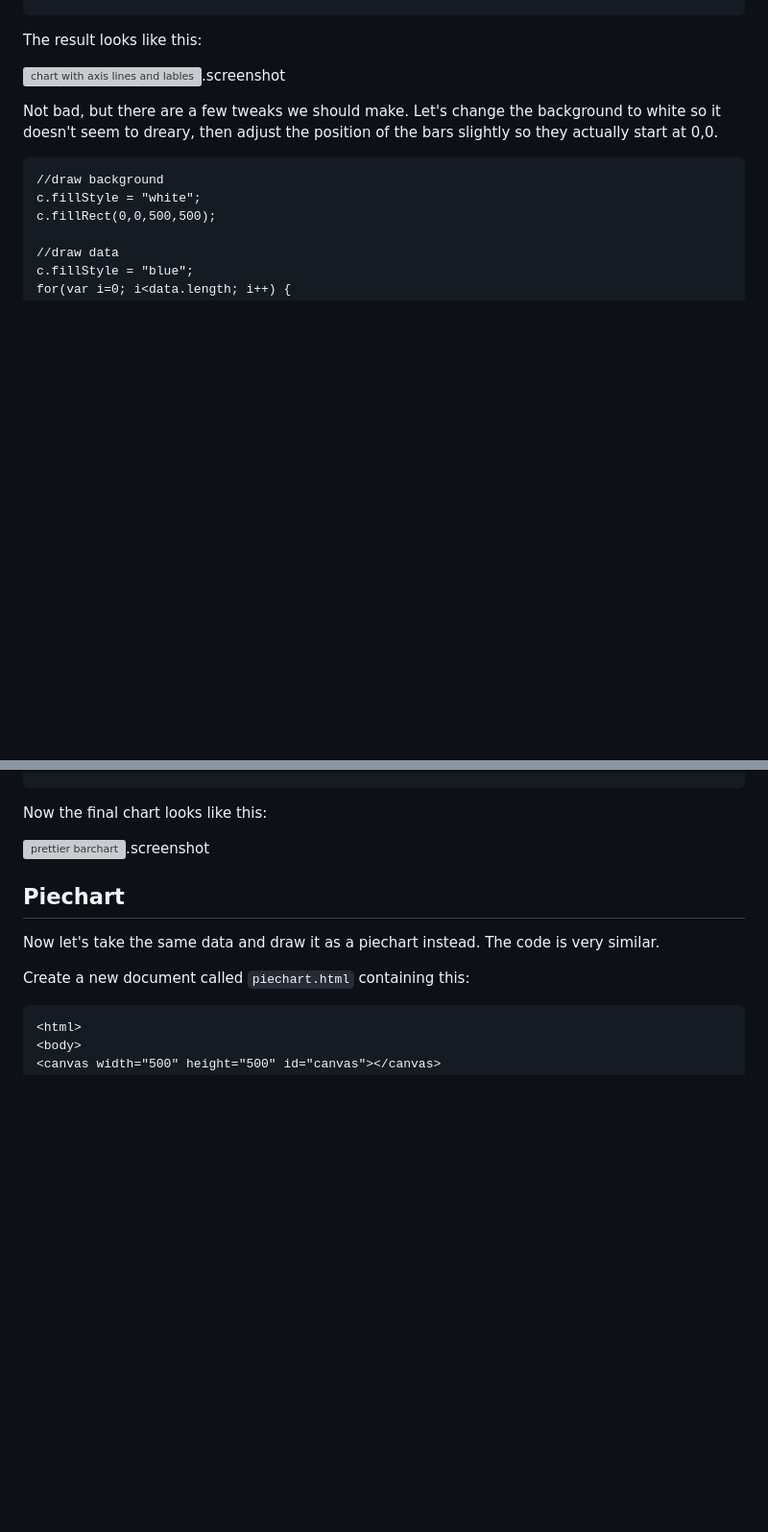
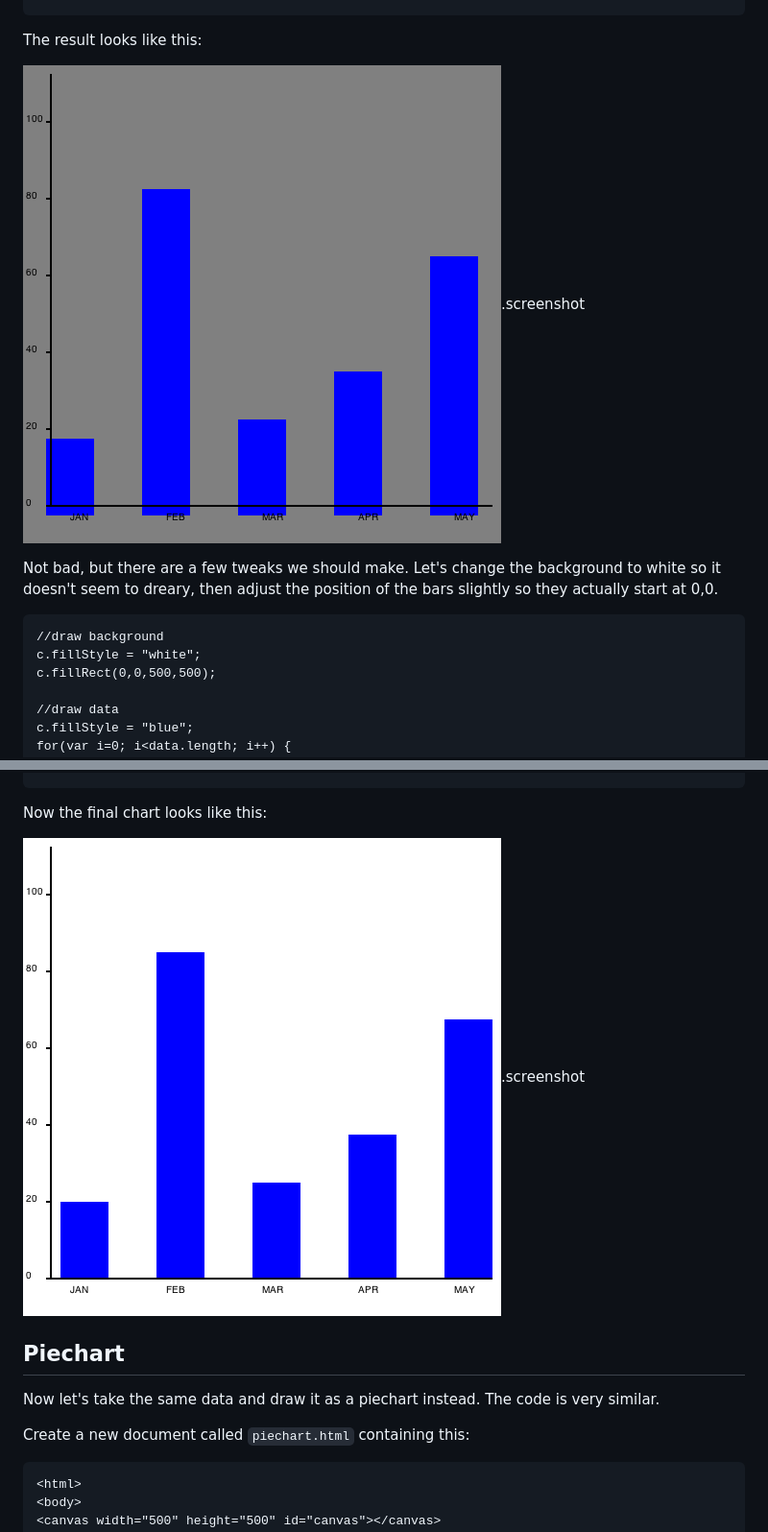
Before and after one commit to joshmarinacci/canvasdeepdive-book, a Markdown page: 2014/handson1.md, 2 parts joined by grey strips. Shown: that part at 96% size. Rendered like a GitHub page; pictures changed too: 2014/barchart2_5.png (added), 2014/barchart3.png (added); blank space fills up the shorter version; grey boxes are pictures that could not be loaded.

```diff
--- a/2014/handson1.md
+++ b/2014/handson1.md
@@ -156,7 +157,7 @@ for(var i=0; i<5; i++) {
 
 The result looks like this:
 
-![chart with axis lines and lables](images/barchart2_5.png).screenshot
+![chart with axis lines and lables](barchart2_5.png).screenshot
 
 
 Not bad, but there are a few tweaks we should make.  Let's change the
@@ -180,7 +181,7 @@ for(var i=0; i<data.length; i++) {
 Now the final chart looks like this:
 
 
-![prettier barchart](images/barchart3.png).screenshot
+![prettier barchart](barchart3.png).screenshot
 
 
 ## Piechart
```
Also changed, not shown: other parts of 2014/handson1.md (+5 -4 lines), 2014/lecture1.md (+6 -5 lines), 2014/barchart1.png (added), 2014/barchart2.png (added), 2014/piechart1.png (added), 2014/piechart2.png (added), 7 other files.
